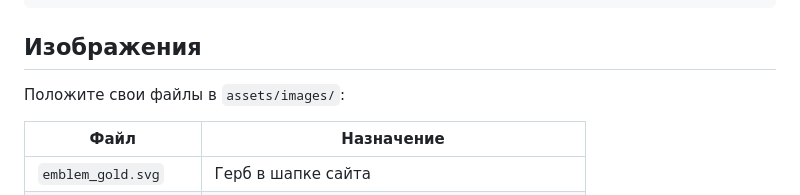
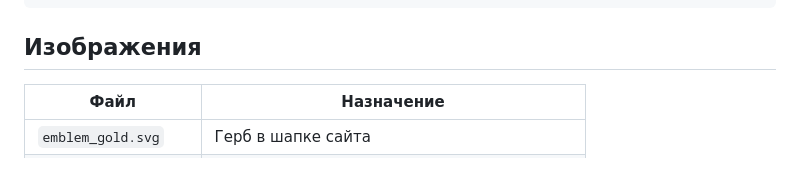
Before and after one commit to ukkayla/grud, a Markdown page: README.md, the part around the change. Rendered like a GitHub page; blank space fills up the shorter version.

```diff
--- a/README.md
+++ b/README.md
@@ -32,8 +32,6 @@ project/
 
 ## Изображения
 
-Положите свои файлы в `assets/images/`:
-
 | Файл | Назначение |
 |------|------------|
 | `emblem_gold.svg` | Герб в шапке сайта |
```
